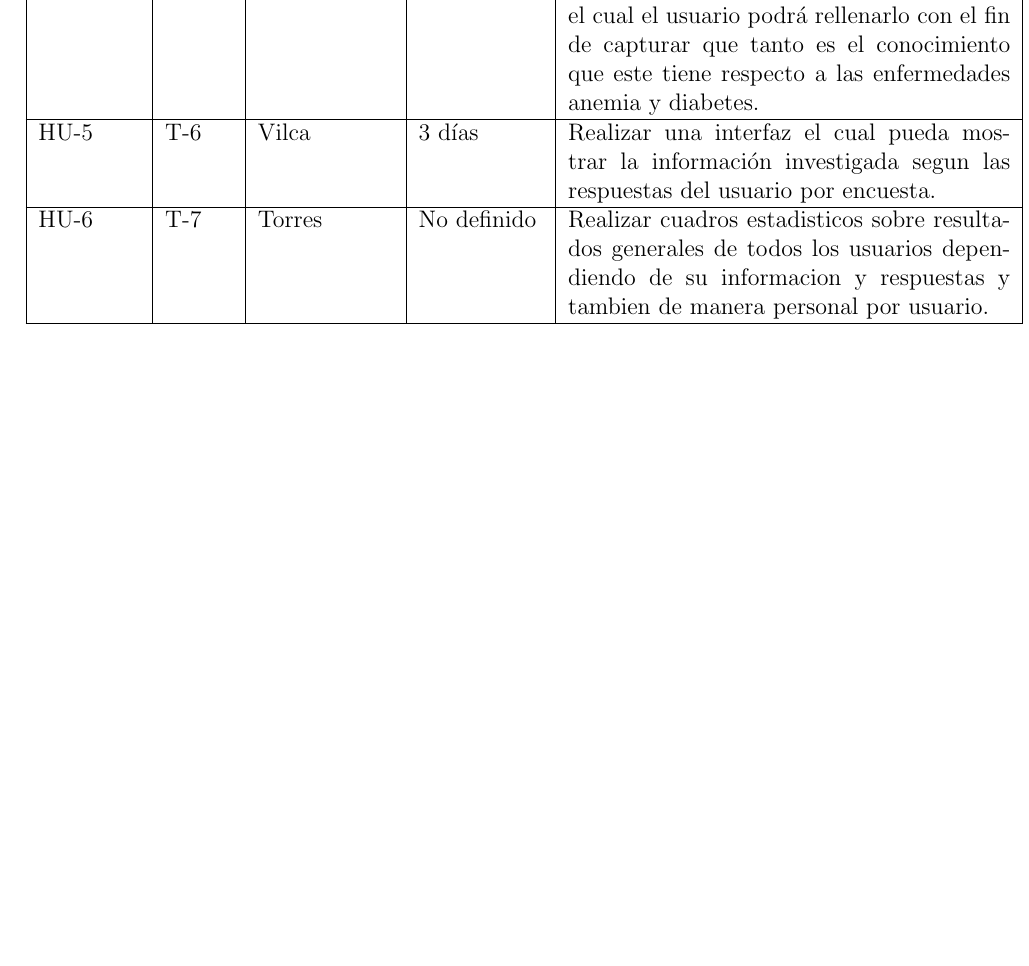
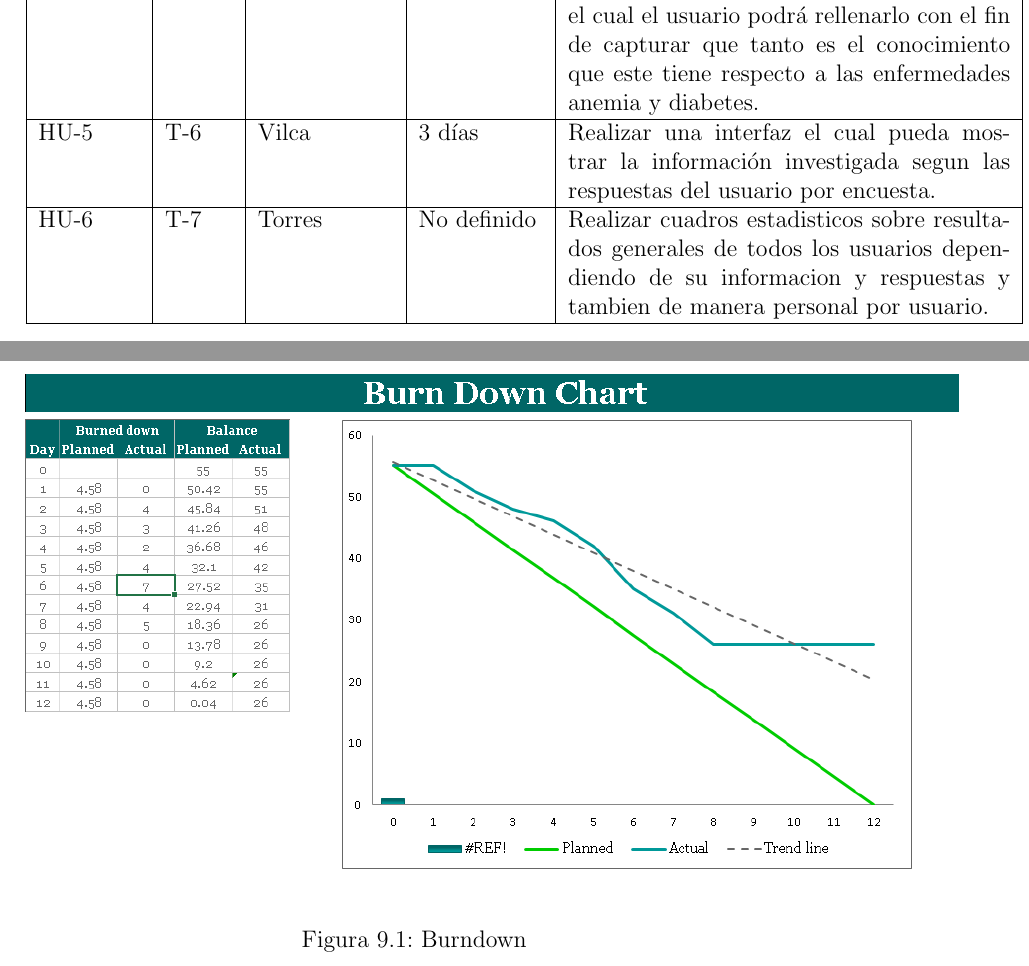
Before and after one commit to Andy-Pruebas/PI-4C15-G07, a LaTeX document (ConstruccionPruebasSoftware-Formatos/1.ProyectoScrum/ProyectoScrum.tex, which reads ConstruccionPruebasSoftware-Formatos/1.ProyectoScrum/capitulos/9_0_planificacion.tex): part of page 17 of 21 before the commit and two parts of pages 17 and 18 of 22 after it, the two joined at a grey line, cut so that both start at the same text, the shorter picture padded with empty space. Compiled offline with pdfLaTeX.

Commit message:
Latex1.20

```diff
--- a/ConstruccionPruebasSoftware-Formatos/1.ProyectoScrum/capitulos/9_0_planificacion.tex
+++ b/ConstruccionPruebasSoftware-Formatos/1.ProyectoScrum/capitulos/9_0_planificacion.tex
@@ -35,3 +35,9 @@
 		\end{tabular}
 	\end{center}
 \end{table}
+\begin{figure}
+	\centering
+	\includegraphics[width=1.2\linewidth]{img/Burndown}
+	\caption[Figura 1]{Burndown}
+	\label{fig:burndown}
+\end{figure}
```
Also changed, not shown: ConstruccionPruebasSoftware-Formatos/1.ProyectoScrum/capitulos/1_0_introduccion.tex (+1 -1 lines), ConstruccionPruebasSoftware-Formatos/1.ProyectoScrum/ProyectoScrum.pdf, ConstruccionPruebasSoftware-Formatos/1.ProyectoScrum/img/Burndown.png (added).
